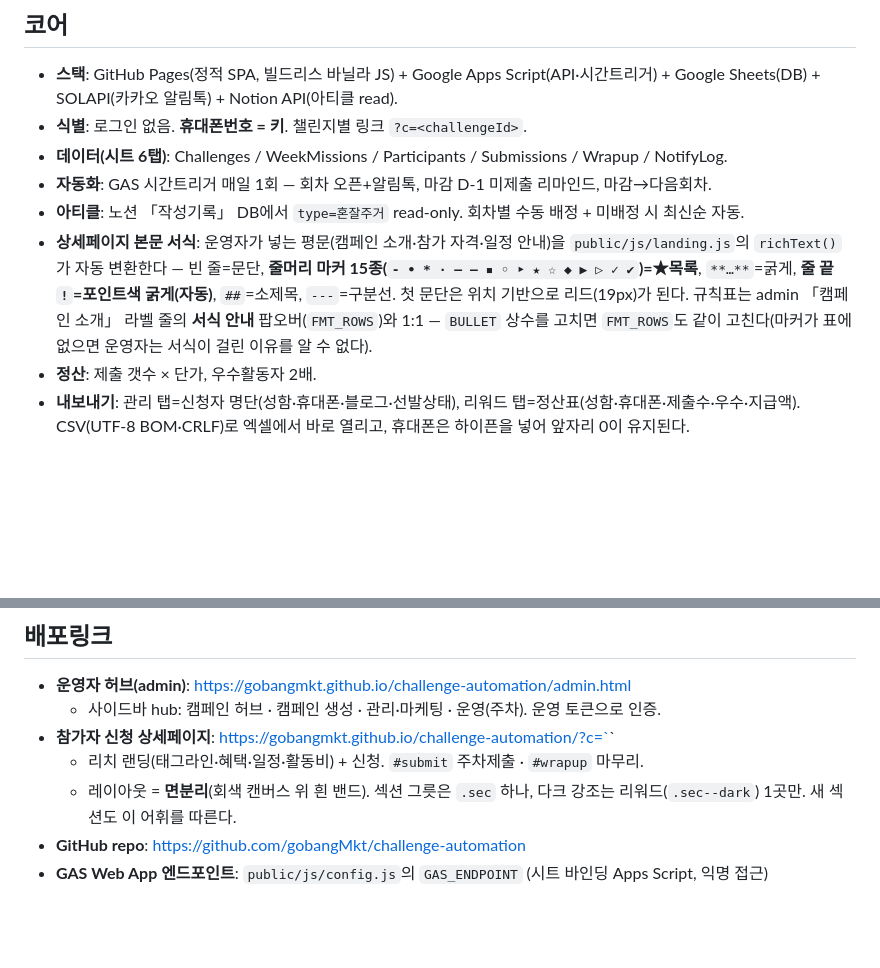
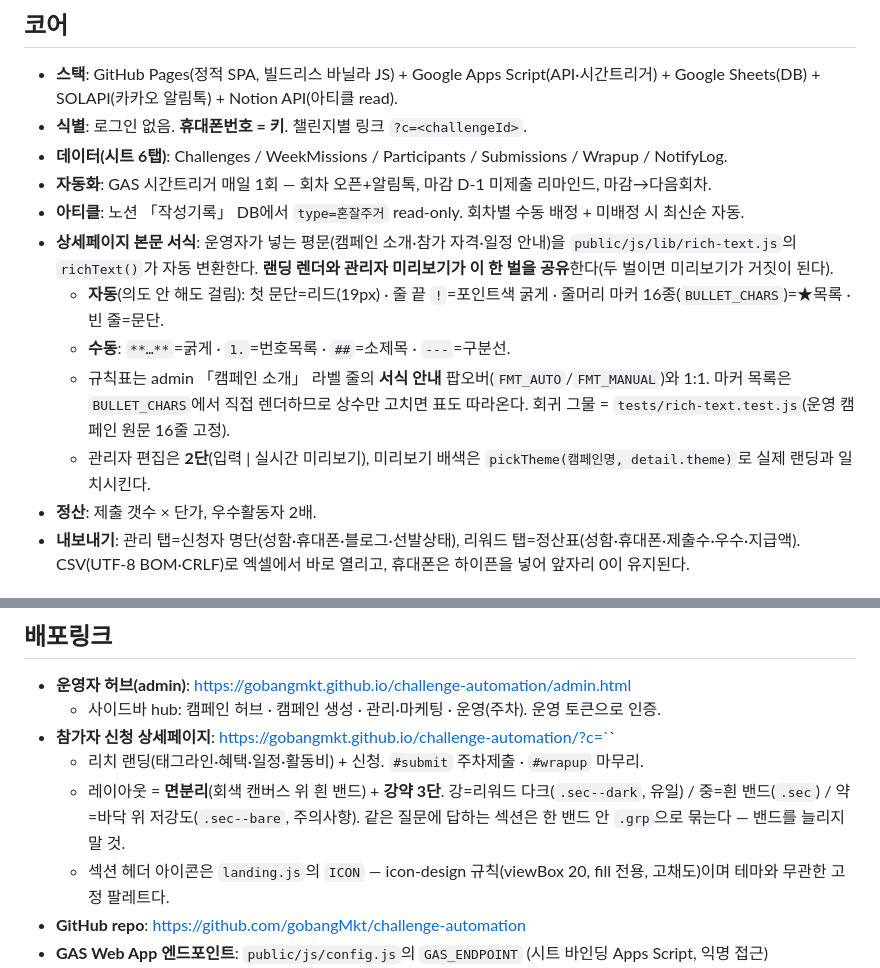
Before and after one commit to gobangMkt/challenge-automation, a Markdown page: README.md, 2 parts joined by grey strips. Rendered like a GitHub page; blank space fills up the shorter version.

Commit message:
docs: README에 파서 단일화·강약 3단 리듬·2단 미리보기 구조 반영
Co-Authored-By: Claude Opus 5 (1M context) <noreply@anthropic.com>

```diff
--- a/README.md
+++ b/README.md
@@ -13,11 +13,13 @@
 - **데이터(시트 6탭)**: Challenges / WeekMissions / Participants / Submissions / Wrapup / NotifyLog.
 - **자동화**: GAS 시간트리거 매일 1회 — 회차 오픈+알림톡, 마감 D-1 미제출 리마인드, 마감→다음회차.
 - **아티클**: 노션 「작성기록」 DB에서 `type=혼잘주거` read-only. 회차별 수동 배정 + 미배정 시 최신순 자동.
-- **상세페이지 본문 서식**: 운영자가 넣는 평문(캠페인 소개·참가 자격·일정 안내)을 `public/js/landing.js`의 `richText()`가
-  자동 변환한다 — 빈 줄=문단, **줄머리 마커 15종(`- • * · – — ▪ ◦ ‣ ★ ☆ ◆ ▶ ▷ ✓ ✔`)=★목록**, `**…**`=굵게,
-  **줄 끝 `!`=포인트색 굵게(자동)**, `##`=소제목, `---`=구분선.
-  첫 문단은 위치 기반으로 리드(19px)가 된다. 규칙표는 admin 「캠페인 소개」 라벨 줄의 **서식 안내** 팝오버(`FMT_ROWS`)와 1:1 —
-  `BULLET` 상수를 고치면 `FMT_ROWS`도 같이 고친다(마커가 표에 없으면 운영자는 서식이 걸린 이유를 알 수 없다).
+- **상세페이지 본문 서식**: 운영자가 넣는 평문(캠페인 소개·참가 자격·일정 안내)을 `public/js/lib/rich-text.js`의
+  `richText()`가 자동 변환한다. **랜딩 렌더와 관리자 미리보기가 이 한 벌을 공유**한다(두 벌이면 미리보기가 거짓이 된다).
+  - **자동**(의도 안 해도 걸림): 첫 문단=리드(19px) · 줄 끝 `!`=포인트색 굵게 · 줄머리 마커 16종(`BULLET_CHARS`)=★목록 · 빈 줄=문단.
+  - **수동**: `**…**`=굵게 · `1.`=번호목록 · `##`=소제목 · `---`=구분선.
+  - 규칙표는 admin 「캠페인 소개」 라벨 줄의 **서식 안내** 팝오버(`FMT_AUTO`/`FMT_MANUAL`)와 1:1. 마커 목록은 `BULLET_CHARS`에서
+    직접 렌더하므로 상수만 고치면 표도 따라온다. 회귀 그물 = `tests/rich-text.test.js`(운영 캠페인 원문 16줄 고정).
+  - 관리자 편집은 **2단**(입력 | 실시간 미리보기), 미리보기 배색은 `pickTheme(캠페인명, detail.theme)`로 실제 랜딩과 일치시킨다.
 - **정산**: 제출 갯수 × 단가, 우수활동자 2배.
 - **내보내기**: 관리 탭=신청자 명단(성함·휴대폰·블로그·선발상태), 리워드 탭=정산표(성함·휴대폰·제출수·우수·지급액). CSV(UTF-8 BOM·CRLF)로 엑셀에서 바로 열리고, 휴대폰은 하이픈을 넣어 앞자리 0이 유지된다.
 
@@ -49,7 +51,9 @@ design-system/ MASTER.md (테마: 갓생 코랄)
   - 사이드바 hub: 캠페인 허브 · 캠페인 생성 · 관리·마케팅 · 운영(주차). 운영 토큰으로 인증.
 - **참가자 신청 상세페이지**: https://gobangmkt.github.io/challenge-automation/?c=`<challengeId>`
   - 리치 랜딩(태그라인·혜택·일정·활동비) + 신청. `#submit` 주차제출 · `#wrapup` 마무리.
-  - 레이아웃 = **면분리**(회색 캔버스 위 흰 밴드). 섹션 그릇은 `.sec` 하나, 다크 강조는 리워드(`.sec--dark`) 1곳만. 새 섹션도 이 어휘를 따른다.
+  - 레이아웃 = **면분리**(회색 캔버스 위 흰 밴드) + **강약 3단**. 강=리워드 다크(`.sec--dark`, 유일) / 중=흰 밴드(`.sec`) /
+    약=바닥 위 저강도(`.sec--bare`, 주의사항). 같은 질문에 답하는 섹션은 한 밴드 안 `.grp`으로 묶는다 — 밴드를 늘리지 말 것.
+  - 섹션 헤더 아이콘은 `landing.js`의 `ICON` — icon-design 규칙(viewBox 20, fill 전용, 고채도)이며 테마와 무관한 고정 팔레트다.
 - **GitHub repo**: https://github.com/gobangMkt/challenge-automation
 - **GAS Web App 엔드포인트**: `public/js/config.js`의 `GAS_ENDPOINT` (시트 바인딩 Apps Script, 익명 접근)
 - **데이터 시트**: container-bound 스프레드시트 (Participants/Challenges/WeekMissions/Submissions/Wrapup/NotifyLog/Campaigns)
```
